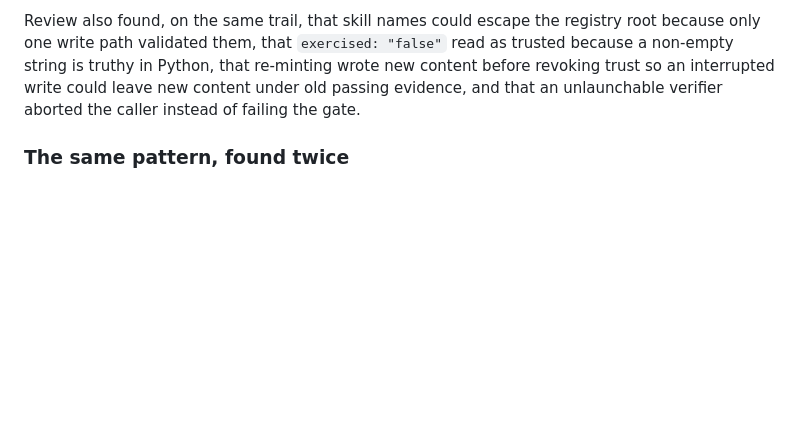
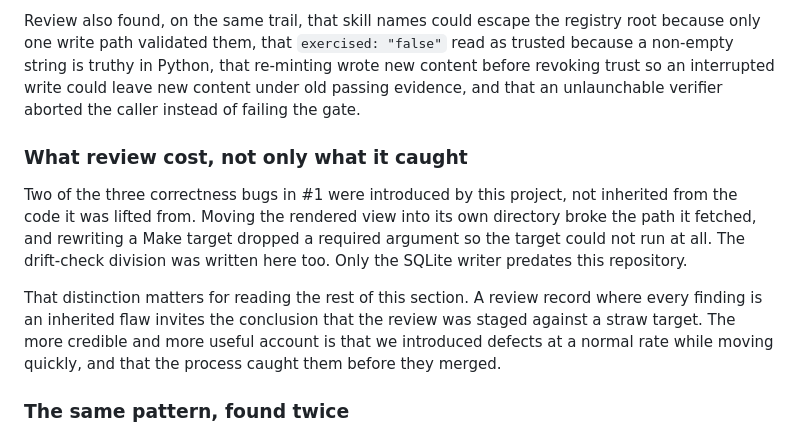
Before and after one commit to gocon-loca/trueforge-skill-loop, a Markdown page: README.md, the part around the change. GitHub-like rendering; blank space fills up the shorter version.

Commit message:
Record what review cost, not only what it caught
Two of the three correctness bugs on PR #1 were introduced by this project
rather than inherited from the lifted code: moving the rendered view broke the
path it fetched, and rewriting a Make target dropped a required argument. The
drift-check division was written here too. Only the SQLite writer predates the
repository.

A review record in which every finding is an inherited flaw invites the reading
that the review was staged against a straw target. That we introduced defects
at a normal rate while moving quickly, and that review caught them before merge,
is both more credible and true.

Co-Authored-By: Claude Opus 5 (1M context) <noreply@anthropic.com>
Claude-Session: https://claude.ai/code/session_01JJ7EUT3DwWXZcABC6u5bTK

```diff
--- a/README.md
+++ b/README.md
@@ -120,6 +120,19 @@ because a non-empty string is truthy in Python, that re-minting wrote new conten
 revoking trust so an interrupted write could leave new content under old passing evidence,
 and that an unlaunchable verifier aborted the caller instead of failing the gate.
 
+### What review cost, not only what it caught
+
+Two of the three correctness bugs in #1 were introduced by this project, not inherited
+from the code it was lifted from. Moving the rendered view into its own directory broke
+the path it fetched, and rewriting a Make target dropped a required argument so the target
+could not run at all. The drift-check division was written here too. Only the SQLite
+writer predates this repository.
+
+That distinction matters for reading the rest of this section. A review record where every
+finding is an inherited flaw invites the conclusion that the review was staged against a
+straw target. The more credible and more useful account is that we introduced defects at a
+normal rate while moving quickly, and that the process caught them before they merged.
+
 ### The same pattern, found twice
 
 The pattern in both cases is an invariant enforced at a distance from where it is relied
```
